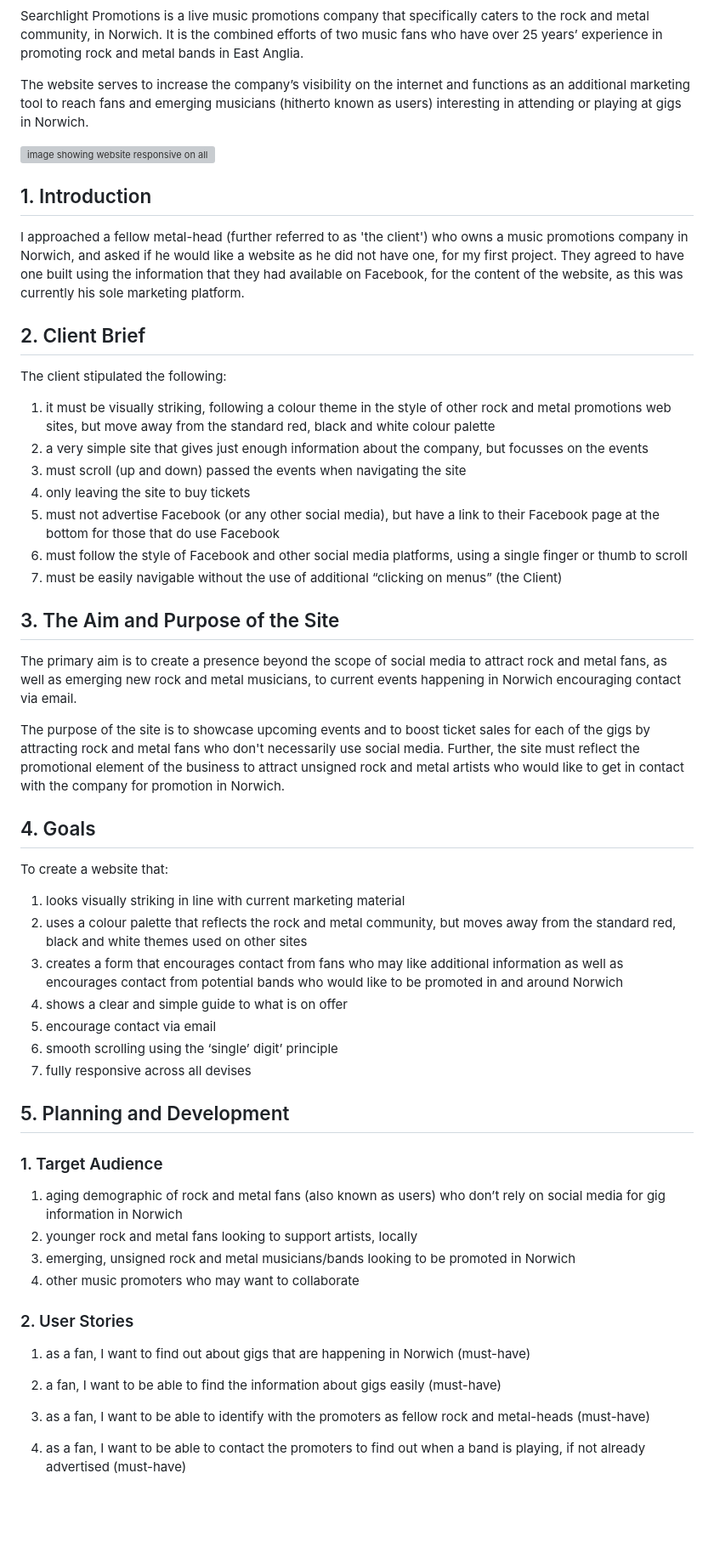
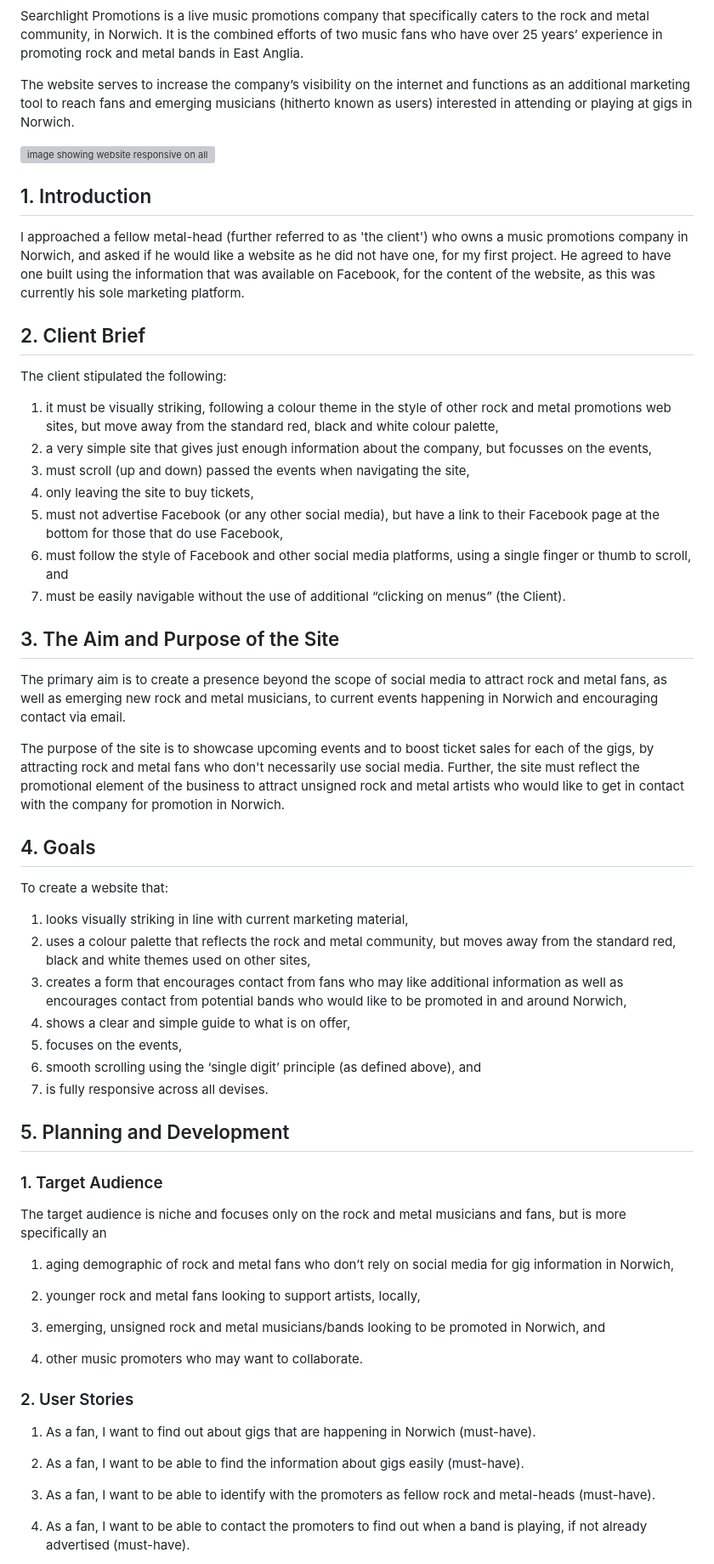
Before and after one commit to AxdeKlerk/Searchlight-Promotions-2, a Markdown page: README.md, the part around the change printed below. Shown: that part at 85% size. Rendered like a GitHub page; blank space fills up the shorter version; grey boxes are pictures that could not be loaded.

Commit message:
chore: spelling mistakes in readme

```diff
--- a/README.md
+++ b/README.md
@@ -3,49 +3,54 @@
  # Searchlight Promotions
 Searchlight Promotions is a live music promotions company that specifically caters to the rock and metal community, in Norwich. It is the combined efforts of two music fans who have over 25 years’ experience in promoting rock and metal bands in East Anglia.
 
-The website serves to increase the company’s visibility on the internet and functions as an additional marketing tool to reach fans and emerging musicians (hitherto known as users) interesting in attending or playing at gigs in Norwich.
+The website serves to increase the company’s visibility on the internet and functions as an additional marketing tool to reach fans and emerging musicians (hitherto known as users) interested in attending or playing at gigs in Norwich.
 
 ![image showing website responsive on all devices](doc/images/reponsive-image-2.png)
 
 ## 1. Introduction
-I approached a fellow metal-head (further referred to as 'the client') who owns a music promotions company in Norwich, and asked if he would like a website as he did not have one, for my first project. They agreed to have one built using the information that they had available on Facebook, for the content of the website, as this was currently his sole marketing platform.
+I approached a fellow metal-head (further referred to as 'the client') who owns a music promotions company in Norwich, and asked if he would like a website as he did not have one, for my first project. He agreed to have one built using the information that was available on Facebook, for the content of the website, as this was currently his sole marketing platform.
 
 ## 2. Client Brief
 The client stipulated the following:
 
-1.	it must be visually striking, following a colour theme in the style of other rock and metal promotions web sites, but move away from the standard red, black and white colour palette
-2.	a very simple site that gives just enough information about the company, but focusses on the events
-3.	must scroll (up and down) passed the events when navigating the site
-4.	only leaving the site to buy tickets
-5.	must not advertise Facebook (or any other social media), but have a link to their Facebook page at the bottom for those that do use Facebook
-6.	must follow the style of Facebook and other social media platforms, using a single finger or thumb to scroll
-7.	must be easily navigable without the use of additional “clicking on menus” (the Client)
+1.	it must be visually striking, following a colour theme in the style of other rock and metal promotions web sites, but move away from the standard red, black and white colour palette,
+2.	a very simple site that gives just enough information about the company, but focusses on the events,
+3.	must scroll (up and down) passed the events when navigating the site,
+4.	only leaving the site to buy tickets,
+5.	must not advertise Facebook (or any other social media), but have a link to their Facebook page at the bottom for those that do use Facebook,
+6.	must follow the style of Facebook and other social media platforms, using a single finger or thumb to scroll, and
+7.	must be easily navigable without the use of additional “clicking on menus” (the Client).
 
 ## 3. The Aim and Purpose of the Site
-The primary aim is to create a presence beyond the scope of social media to attract rock and metal fans, as well as emerging new rock and metal musicians, to current events happening in Norwich encouraging contact via email.
+The primary aim is to create a presence beyond the scope of social media to attract rock and metal fans, as well as emerging new rock and metal musicians, to current events happening in Norwich and encouraging contact via email.
 
-The purpose of the site is to showcase upcoming events and to boost ticket sales for each of the gigs by attracting rock and metal fans who don't necessarily use social media. Further, the site must reflect the promotional element of the business to attract unsigned rock and metal artists who would like to get in contact with the company for promotion in Norwich.
+The purpose of the site is to showcase upcoming events and to boost ticket sales for each of the gigs, by attracting rock and metal fans who don't necessarily use social media. Further, the site must reflect the promotional element of the business to attract unsigned rock and metal artists who would like to get in contact with the company for promotion in Norwich.
 
 ## 4. Goals
 To create a website that:
-1.	looks visually striking in line with current marketing material
-2.	uses a colour palette that reflects the rock and metal community, but moves away from the standard red, black and white themes used on other sites
-3.	creates a form that encourages contact from fans who may like additional information as well as encourages contact from potential bands who would like to be promoted in and around Norwich
-4.	shows a clear and simple guide to what is on offer
-5.	encourage contact via email
-6.	smooth scrolling using the ‘single’ digit’ principle
-7.	fully responsive across all devises
+1.	looks visually striking in line with current marketing material,
+2.	uses a colour palette that reflects the rock and metal community, but moves away from the standard red, black and white themes used on other sites,
+3.	creates a form that encourages contact from fans who may like additional information as well as encourages contact from potential bands who would like to be promoted in and around Norwich,
+4.	shows a clear and simple guide to what is on offer,
+5.	focuses on the events,
+6.	smooth scrolling using the ‘single digit’ principle (as defined above), and
+7.	is fully responsive across all devises.
 
 ## 5. Planning and Development
 ### 1. Target Audience
-  1. aging demographic of rock and metal fans (also known as users) who don’t rely on social media for gig information in Norwich
-  2. younger rock and metal fans looking to support artists, locally
-  3. emerging, unsigned rock and metal musicians/bands looking to be promoted in Norwich
-  4. other music promoters who may want to collaborate
+The target audience is niche and focuses only on the rock and metal musicians and fans, but is more specifically an
+
+1. aging demographic of rock and metal fans who don’t rely on social media for gig information in Norwich,
+
+2. younger rock and metal fans looking to support artists, locally,
+
+3. emerging, unsigned rock and metal musicians/bands looking to be promoted in Norwich, and
+
+4. other music promoters who may want to collaborate.
 
 ### 2. User Stories
-  1. as a fan, I want to find out about gigs that are happening in Norwich (must-have)
-  2. a fan, I want to be able to find the information about gigs easily (must-have)
-  3. as a fan, I want to be able to identify with the promoters as fellow rock and metal-heads (must-have)
-  4. as a fan, I want to be able to contact the promoters to find out when a band is playing, if not already advertised (must-have)
+  1. As a fan, I want to find out about gigs that are happening in Norwich (must-have).
+  2. As a fan, I want to be able to find the information about gigs easily (must-have).
+  3. As a fan, I want to be able to identify with the promoters as fellow rock and metal-heads (must-have).
+  4. As a fan, I want to be able to contact the promoters to find out when a band is playing, if not already advertised (must-have).
 
```
Also changed, not shown: other parts of README.md (+27 -25 lines).
